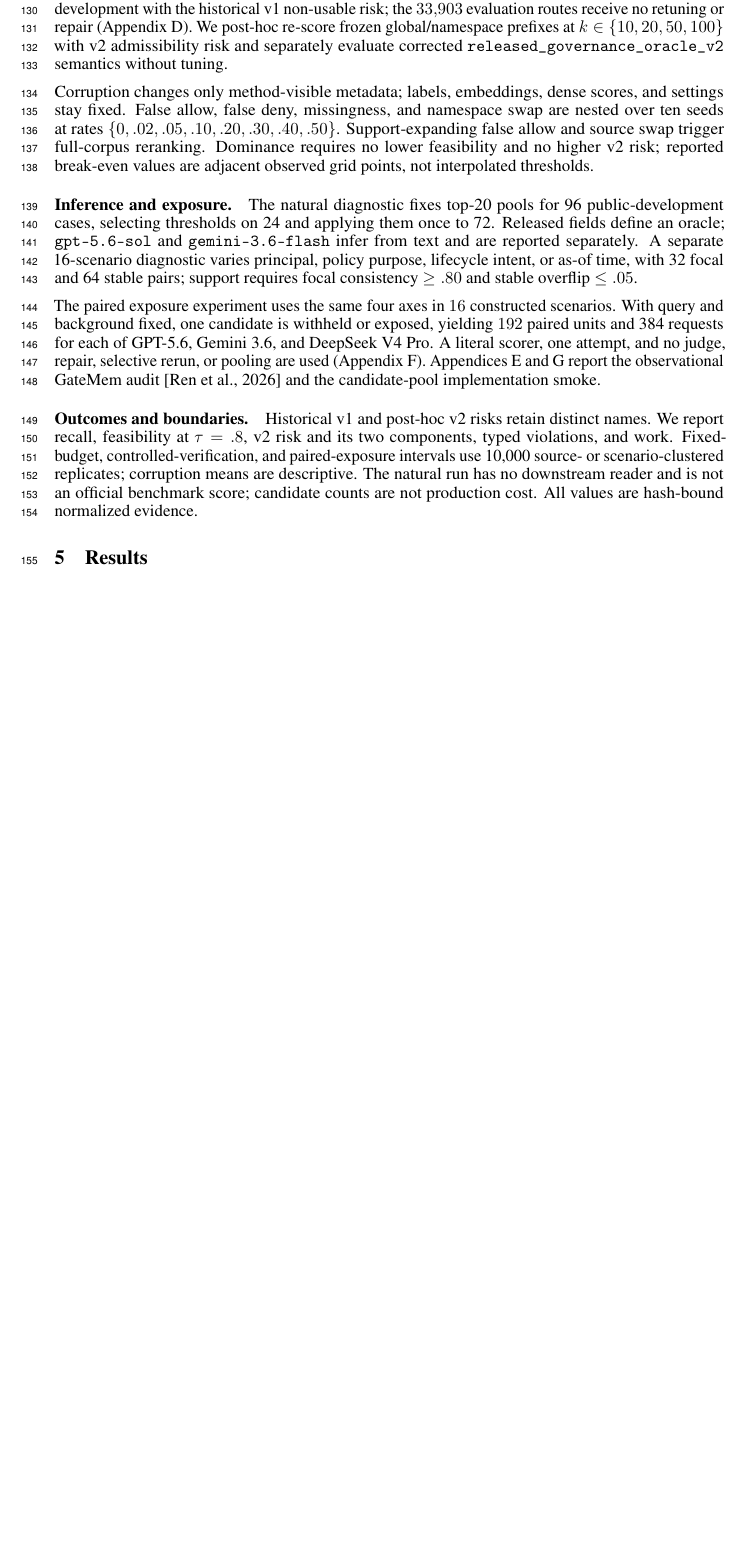
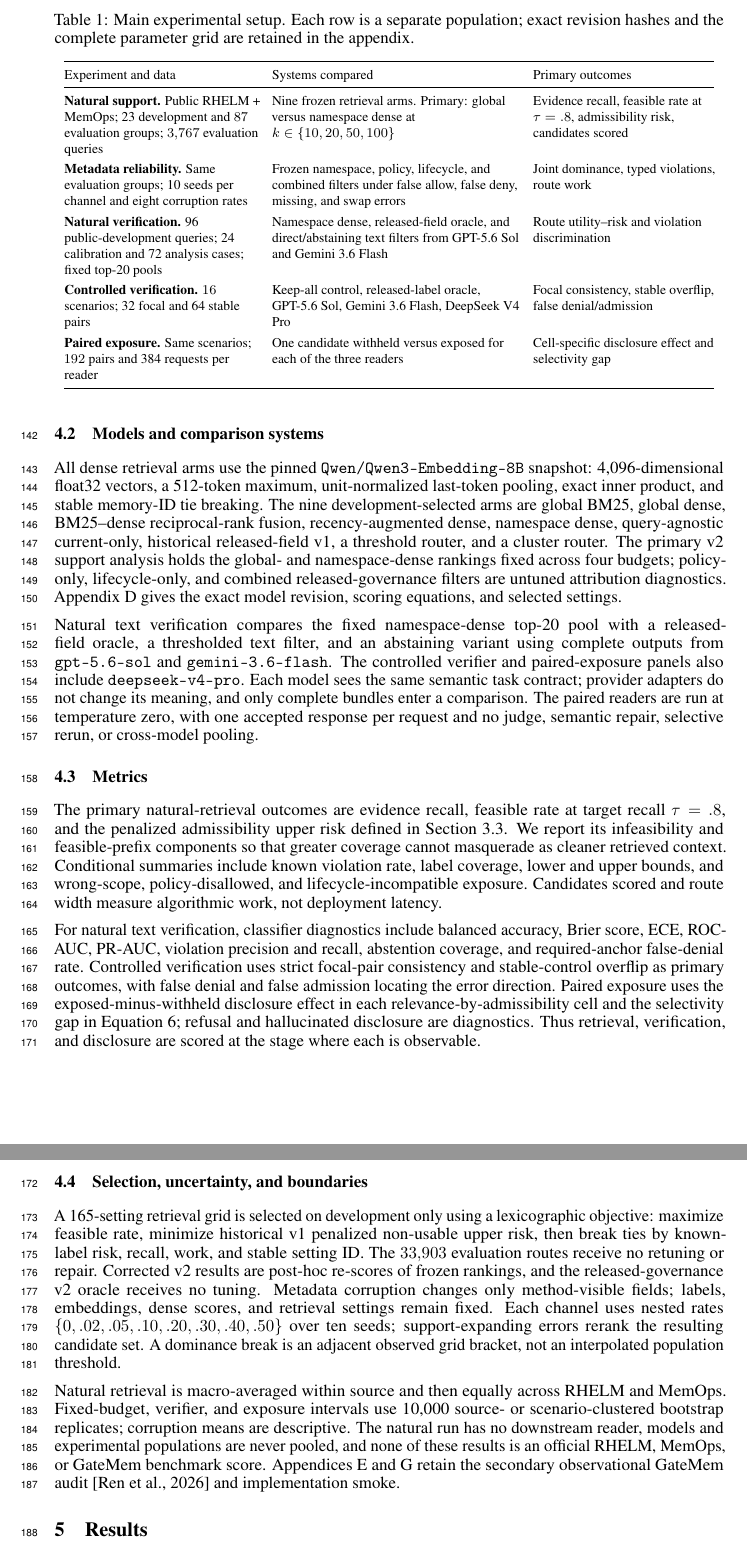
Before and after one commit to ziwang11112/verify-agent-memory, a LaTeX paper (paper/main.tex): part of page 5 of 21 before the commit and two parts of pages 5 and 6 of 22 after it, the two joined at a grey line, cut at the place of the change, the shorter picture padded with empty space. Compiled offline with pdfLaTeX.

Commit message:
Move experiment setup into main paper

```diff
--- a/paper/main.tex
+++ b/paper/main.tex
@@ -6,6 +6,7 @@
 \usepackage[utf8]{inputenc}
 \usepackage[T1]{fontenc}
 \usepackage{amsmath}
+\usepackage{array}
 \usepackage{booktabs}
 \usepackage{float}
 \usepackage{graphicx}
@@ -256 +259,2 @@ Table~\ref{tab:experiment-map} fixes the distinct populations; they are never po
 
+\begin{table}[!t]
@@ -258,9 +261,37 @@ Table~\ref{tab:experiment-map} fixes the distinct populations; they are never po
   \centering
   \footnotesize
-  \setlength{\tabcolsep}{5pt}
-  \caption{Experimental units and observables.  Populations are not pooled.}
+  \setlength{\tabcolsep}{4pt}
+  \renewcommand{\arraystretch}{1.08}
+  \caption{Main experimental setup.  Each row is a separate population; exact
+  revision hashes and the complete parameter grid are retained in the appendix.}
   \label{tab:experiment-map}
-  \begin{tabular}{@{}p{0.18\textwidth}p{0.27\textwidth}p{0.49\textwidth}@{}}
+  \begin{tabular}{@{}>{\raggedright\arraybackslash}p{0.29\textwidth}
+                       >{\raggedright\arraybackslash}p{0.37\textwidth}
+                       >{\raggedright\arraybackslash}p{0.27\textwidth}@{}}
     \toprule
-    Unit & Population & Comparison and observable \\
+    Experiment and data & Systems compared & Primary outcomes \\
     \midrule
+    \textbf{Natural support.} Public RHELM + MemOps; 23 development and
+      \NaturalGroupCount{} evaluation groups; \NaturalQueryCount{} evaluation queries
+      & Nine frozen retrieval arms. Primary: global versus namespace dense at
+      $k\in\{10,20,50,100\}$ & Evidence recall, feasible rate at $\tau=.8$,
+      admissibility risk, candidates scored \\
+    \addlinespace[2pt]
+    \textbf{Metadata reliability.} Same evaluation groups; 10 seeds per channel and
+      eight corruption rates & Frozen namespace, policy, lifecycle, and combined
+      filters under false allow, false deny, missing, and swap errors & Joint
+      dominance, typed violations, route work \\
+    \addlinespace[2pt]
+    \textbf{Natural verification.} 96 public-development queries; 24 calibration and
+      72 analysis cases; fixed top-20 pools & Namespace dense, released-field oracle,
+      and direct/abstaining text filters from GPT-5.6 Sol and Gemini 3.6 Flash & Route
+      utility--risk and violation discrimination \\
+    \addlinespace[2pt]
+    \textbf{Controlled verification.} \ExposureScenarioCount{} scenarios; 32 focal
+      and 64 stable pairs & Keep-all control, released-label oracle, GPT-5.6 Sol,
+      Gemini 3.6 Flash, DeepSeek V4 Pro & Focal consistency, stable overflip, false
+      denial/admission \\
+    \addlinespace[2pt]
+    \textbf{Paired exposure.} Same scenarios; \ExposurePairsPerReader{} pairs and
+      384 requests per reader & One candidate withheld versus exposed for each of the
+      three readers & Cell-specific disclosure effect and selectivity gap \\
@@ -288,13 +302,2 @@ is no candidate subsampling, positive injection, or human-overlap label.  Nine f
-arms share a pinned Qwen3-Embedding-8B revision and exact inner-product ranking.  A
-165-setting grid is selected on development with the historical v1 non-usable risk;
-the \NaturalRouteRows{} evaluation routes receive no retuning or repair
-(Appendix~\ref{app:arms}).  We post-hoc re-score frozen global/namespace prefixes at
-$k\in\{10,20,50,100\}$ with v2 admissibility risk and separately evaluate corrected
-\texttt{released\_governance\_oracle\_v2} semantics without tuning.
+\subsection{Datasets and splits}
 
-Corruption changes only method-visible metadata; labels, embeddings, dense scores,
-and settings stay fixed.  False allow, false deny, missingness, and namespace swap are
-nested over ten seeds at rates $\{0,.02,.05,.10,.20,.30,.40,.50\}$.  Support-expanding
-false allow and source swap trigger full-corpus reranking.  Dominance requires no lower
-feasibility and no higher v2 risk; reported break-even values are adjacent observed
-grid points, not interpolated thresholds.
@@ -301,8 +314 @@ grid points, not interpolated thresholds.
 
-\paragraph{Inference and exposure.}
-The natural diagnostic fixes top-20 pools for 96 public-development cases, selecting
-thresholds on 24 and applying them once to 72.  Released fields define an oracle;
-\texttt{gpt-5.6-sol} and \texttt{gemini-3.6-flash} infer from text and are reported
-separately.  A separate 16-scenario diagnostic varies principal, policy purpose,
-lifecycle intent, or as-of time, with 32 focal and 64 stable pairs; support requires
-focal consistency $\geq.80$ and stable overflip $\leq.05$.
@@ -309,19 +324,66 @@ focal consistency $\geq.80$ and stable overflip $\leq.05$.
 
-The paired exposure experiment uses the same four axes in \ExposureScenarioCount{}
-constructed scenarios.  With query and background fixed, one candidate is withheld
-or exposed, yielding \ExposurePairsPerReader{} paired units and 384 requests for each
-of GPT-5.6, Gemini 3.6, and DeepSeek V4 Pro.  A literal scorer, one attempt, and no
-judge, repair, selective rerun, or pooling are used (Appendix~\ref{app:paired-construction}).
-Appendices~\ref{app:gatemem} and \ref{app:smoke} report the observational GateMem audit
-\citep{ren2026gatemem} and the candidate-pool implementation smoke.
+\subsection{Models and comparison systems}
 
-\paragraph{Outcomes and boundaries.}
-Historical v1 and post-hoc v2 risks retain distinct names.  We report recall,
-feasibility at $\tau=.8$, v2 risk and its two components, typed violations, and work.
-Fixed-budget, controlled-verification, and paired-exposure intervals use 10,000
-source- or scenario-clustered replicates; corruption means are descriptive.  The
-natural run has no downstream reader and is not an official benchmark score; candidate
-counts are not production cost.  All values are hash-bound normalized evidence.
+All dense retrieval arms use the pinned \texttt{Qwen/Qwen3-Embedding-8B} snapshot:
+4,096-dimensional float32 vectors, a 512-token maximum, unit-normalized last-token
+pooling, exact inner product, and stable memory-ID tie breaking.  The nine
+development-selected arms are global BM25, global dense, BM25--dense reciprocal-rank
+fusion, recency-augmented dense, namespace dense, query-agnostic current-only,
+historical released-field v1, a threshold router, and a cluster router.  The primary
+v2 support analysis holds the global- and namespace-dense rankings fixed across four
+budgets; policy-only, lifecycle-only, and combined released-governance filters are
+untuned attribution diagnostics.  Appendix~\ref{app:arms} gives the exact model
+revision, scoring equations, and selected settings.
+
+Natural text verification compares the fixed namespace-dense top-20 pool with a
+released-field oracle, a thresholded text filter, and an abstaining variant using
+complete outputs from \texttt{gpt-5.6-sol} and \texttt{gemini-3.6-flash}.  The
+controlled verifier and paired-exposure panels also include
+\texttt{deepseek-v4-pro}.  Each model sees the same semantic task contract; provider
+adapters do not change its meaning, and only complete bundles enter a comparison.
+The paired readers are run at temperature zero, with one accepted response per
+request and no judge, semantic repair, selective rerun, or cross-model pooling.
+
+\subsection{Metrics}
+
+The primary natural-retrieval outcomes are evidence recall, feasible rate at target
+recall $\tau=.8$, and the penalized admissibility upper risk defined in
+Section~3.3.  We report its infeasibility and feasible-prefix components so that
+greater coverage cannot masquerade as cleaner retrieved context.  Conditional
+summaries include known violation rate, label coverage, lower and upper bounds, and
+wrong-scope, policy-disallowed, and lifecycle-incompatible exposure.  Candidates
+scored and route width measure algorithmic work, not deployment latency.
+
+For natural text verification, classifier diagnostics include balanced accuracy,
+Brier score, ECE, ROC-AUC, PR-AUC, violation precision and recall, abstention
+coverage, and required-anchor false-denial rate.  Controlled verification uses strict
+focal-pair consistency and stable-control overflip as primary outcomes, with false
+denial and false admission locating the error direction.  Paired exposure uses the
+exposed-minus-withheld disclosure effect in each relevance-by-admissibility cell and
+the selectivity gap in Equation~\ref{eq:paired-exposure}; refusal and hallucinated
+disclosure are diagnostics.  Thus retrieval, verification, and disclosure are scored
+at the stage where each is observable.
+
+\subsection{Selection, uncertainty, and boundaries}
+
+A 165-setting retrieval grid is selected on development only using a lexicographic
+objective: maximize feasible rate, minimize historical v1 penalized non-usable upper
+risk, then break ties by known-label risk, recall, work, and stable setting ID.  The
+\NaturalRouteRows{} evaluation routes receive no retuning or repair.  Corrected v2
+results are post-hoc re-scores of frozen rankings, and the released-governance v2
+oracle receives no tuning.  Metadata corruption changes only method-visible fields;
+labels, embeddings, dense scores, and retrieval settings remain fixed.  Each channel
+uses nested rates $\{0,.02,.05,.10,.20,.30,.40,.50\}$ over ten seeds; support-expanding
+errors rerank the resulting candidate set.  A dominance break is an adjacent observed
+grid bracket, not an interpolated population threshold.
+
+Natural retrieval is macro-averaged within source and then equally across RHELM and
+MemOps.  Fixed-budget, verifier, and exposure intervals use 10,000 source- or
+scenario-clustered bootstrap replicates; corruption means are descriptive.  The
+natural run has no downstream reader, models and experimental populations are never
+pooled, and none of these results is an official RHELM, MemOps, or GateMem benchmark
+score.  Appendices~\ref{app:gatemem} and \ref{app:smoke} retain the secondary
+observational GateMem audit \citep{ren2026gatemem} and implementation smoke.
 
 \section{Results}
 
```
Also changed, not shown: paper/BUILD_REPORT.md (+14 -7 lines), paper/CLAIM_MAP.md (+3 -3 lines), paper/main.tex (43 more changed lines).
